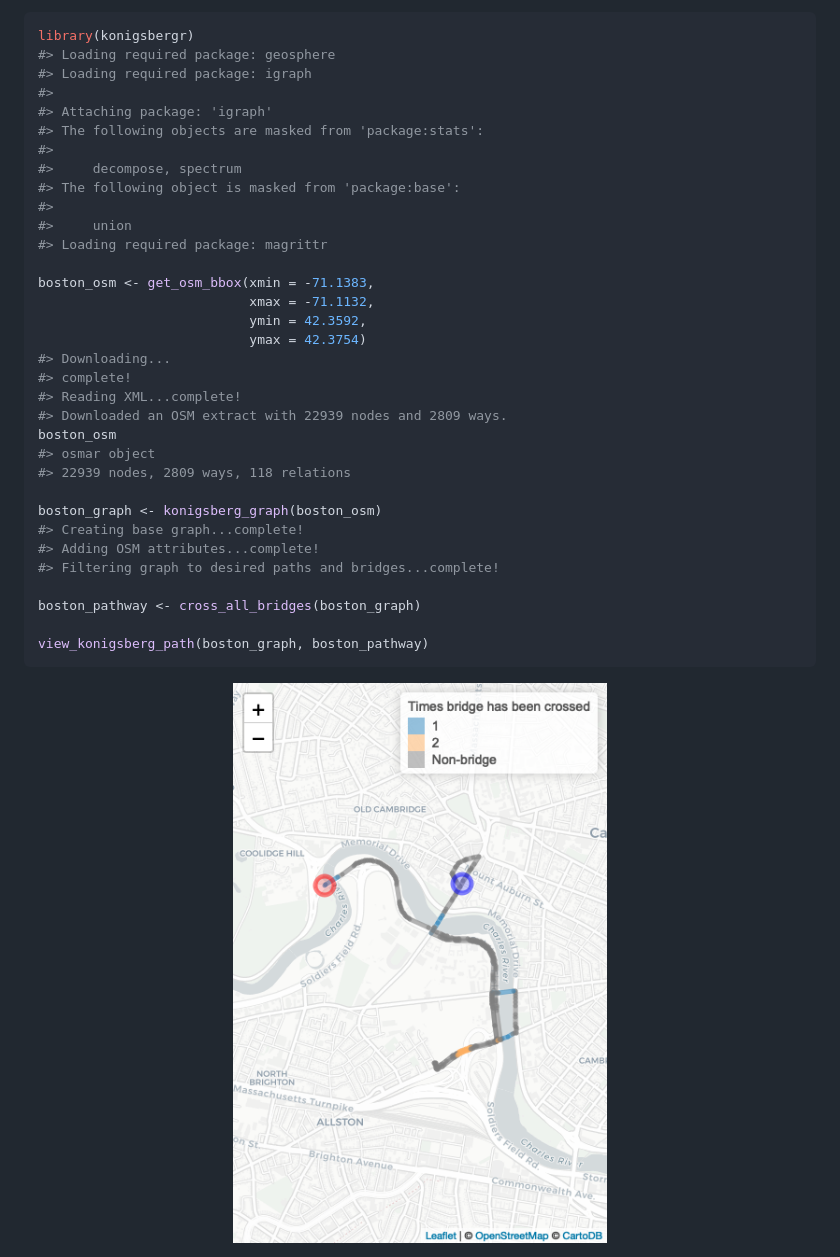
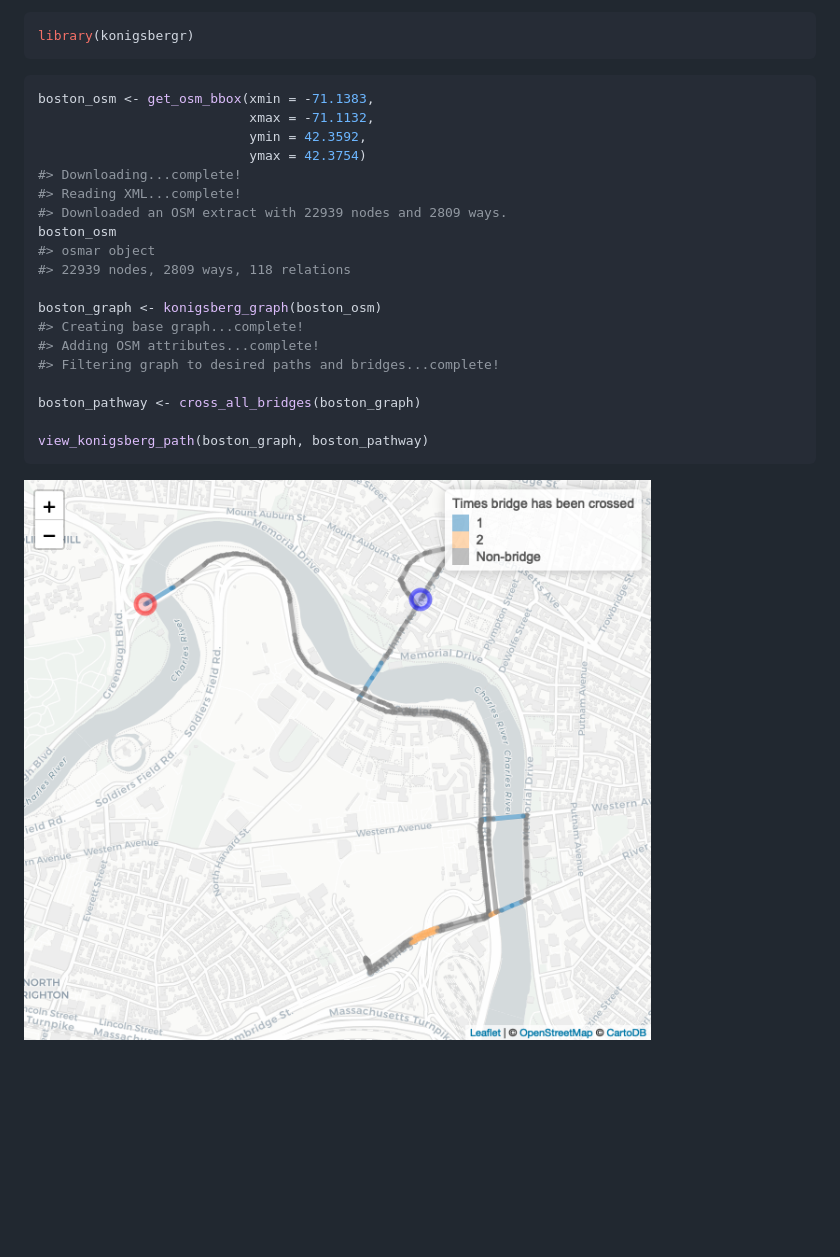
Before and after one commit to cmu-lib/konigsbergr, a Markdown page: README.md, the part around the change printed below. Drawn GitHub-style; pictures changed too: man/figures/README-unnamed-chunk-2-1.png (deleted), man/figures/README-unnamed-chunk-3-1.png (added); blank space fills up the shorter version.

Commit message:
render out figures at better resolution

````diff
--- a/README.md
+++ b/README.md
@@ -29,24 +30,14 @@ then using the \[pathfinder\] package to traverse edges within it.
 
 ``` r
 library(konigsbergr)
-#> Loading required package: geosphere
-#> Loading required package: igraph
-#>
-#> Attaching package: 'igraph'
-#> The following objects are masked from 'package:stats':
-#>
-#>     decompose, spectrum
-#> The following object is masked from 'package:base':
-#>
-#>     union
-#> Loading required package: magrittr
+```
 
+``` r
 boston_osm <- get_osm_bbox(xmin = -71.1383,
                            xmax = -71.1132,
                            ymin = 42.3592,
                            ymax = 42.3754)
-#> Downloading...
-#> complete!
+#> Downloading...complete!
 #> Reading XML...complete!
 #> Downloaded an OSM extract with 22939 nodes and 2809 ways.
 boston_osm
@@ -63,4 +54,4 @@ boston_pathway <- cross_all_bridges(boston_graph)
 view_konigsberg_path(boston_graph, boston_pathway)
 ```
 
-<img src="man/figures/README-unnamed-chunk-2-1.png" width="100%" />
+![](man/figures/README-unnamed-chunk-3-1.png)<!-- -->
````
Also changed, not shown: other parts of README.md (+2 -1 lines), 2 other files.
